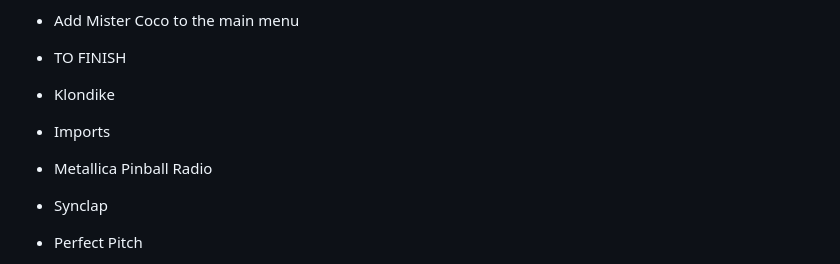
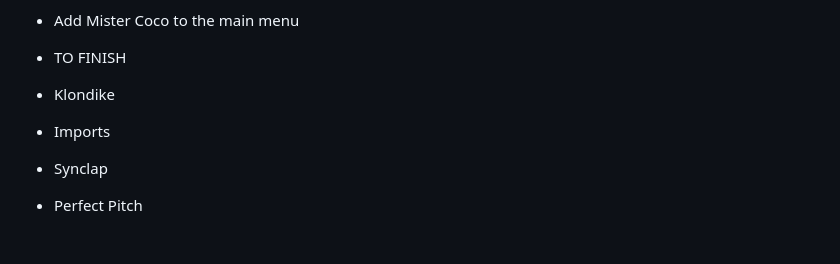
Before and after one commit to rekky1aws/wii-menu-recreation, a Markdown page: TODO.md, the part around the change. GitHub-like rendering; blank space fills up the shorter version.

Commit message:
TODO Update

```diff
--- a/TODO.md
+++ b/TODO.md
@@ -13,7 +13,6 @@
   + Klondike
 
  + Imports
-  + Metallica Pinball Radio
   + Synclap
   + Perfect Pitch
   + Letter Frequency
```
